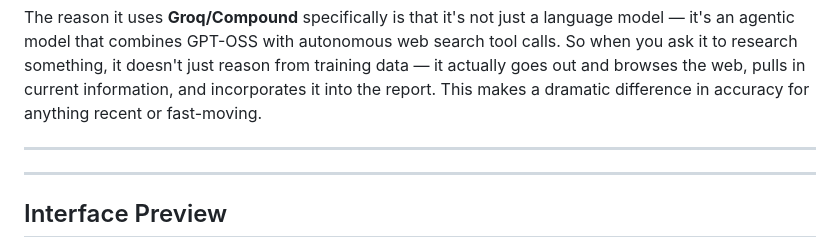
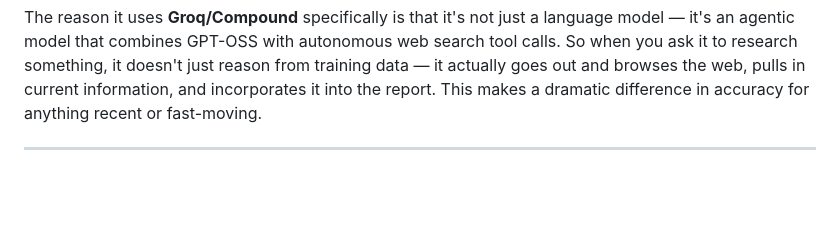
Before and after one commit to Samin-Saikia/MAX-Research-Deep-Research-Intelligence-Engine, a Markdown page: README.md, the part around one of its changes. Drawn GitHub-style; blank space fills up the shorter version.

```diff
--- a/README.md
+++ b/README.md
@@ -7,6 +7,4 @@ MAX Research is purpose-built for depth. It's not a chatbot you have a conversat
 The reason it uses **Groq/Compound** specifically is that it's not just a language model — it's an agentic model that combines GPT-OSS with autonomous web search tool calls. So when you ask it to research something, it doesn't just reason from training data — it actually goes out and browses the web, pulls in current information, and incorporates it into the report. This makes a dramatic difference in accuracy for anything recent or fast-moving.
 
 ---
----
-## Interface Preview
 
```
Also changed, not shown: other parts of README.md (+0 -13 lines).
